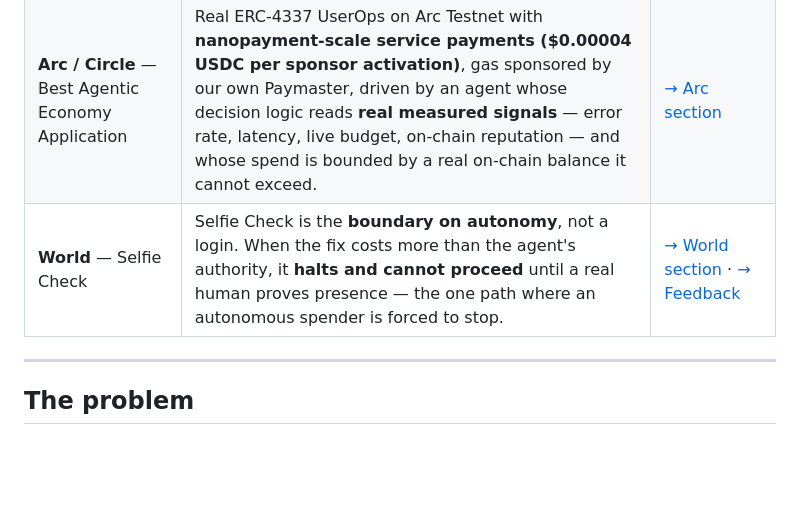
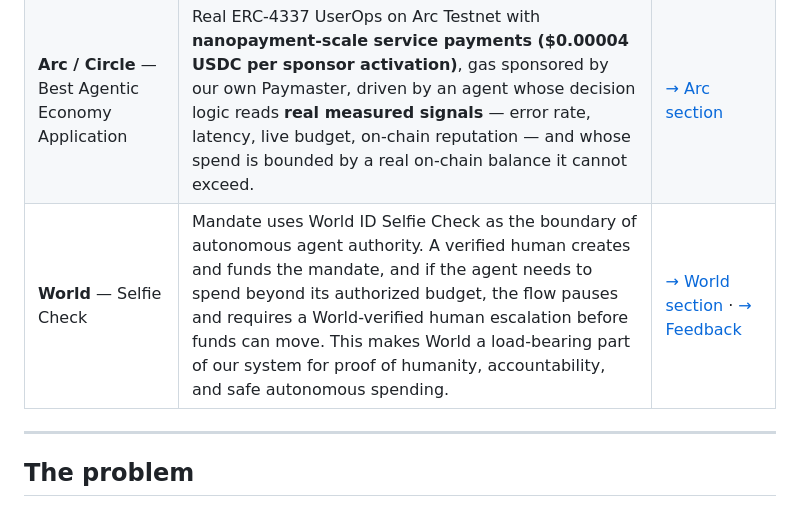
Before and after one commit to altaga/Mandate, a Markdown page: README.md, the part around the change. GitHub-like rendering; blank space fills up the shorter version.

```diff
--- a/README.md
+++ b/README.md
@@ -48,7 +48,7 @@ in [Why the sponsors **are** the system](#why-the-sponsors-are-the-system).
 | :--- | :--- | :--- |
 | **The Graph** — Best AI Tooling or AI Use Case *(Start Fresh)* | We deployed **our own subgraph** that hand-decodes ERC-4337 calldata `graph-node` cannot decode, and it is **load-bearing three times over**: it decides who the agent is allowed to pay, it can **halt a real payment** before it is signed, and it is the **paid fallback that serves live traffic** during an outage. Not a dashboard reading a subgraph — a subgraph that moves money. | [→ The Graph section](#the-graph) |
 | **Arc / Circle** — Best Agentic Economy Application | Real ERC-4337 UserOps on Arc Testnet with **nanopayment-scale service payments ($0.00004 USDC per sponsor activation)**, gas sponsored by our own Paymaster, driven by an agent whose decision logic reads **real measured signals** — error rate, latency, live budget, on-chain reputation — and whose spend is bounded by a real on-chain balance it cannot exceed. | [→ Arc section](#arc) |
-| **World** — Selfie Check | Selfie Check is the **boundary on autonomy**, not a login. When the fix costs more than the agent's authority, it **halts and cannot proceed** until a real human proves presence — the one path where an autonomous spender is forced to stop. | [→ World section](#world) · [→ Feedback](#world-feedback) |
+| **World** — Selfie Check | Mandate uses World ID Selfie Check as the boundary of autonomous agent authority. A verified human creates and funds the mandate, and if the agent needs to spend beyond its authorized budget, the flow pauses and requires a World-verified human escalation before funds can move. This makes World a load-bearing part of our system for proof of humanity, accountability, and safe autonomous spending. | [→ World section](#world) · [→ Feedback](#world-feedback) |
 
 ---
 
```
